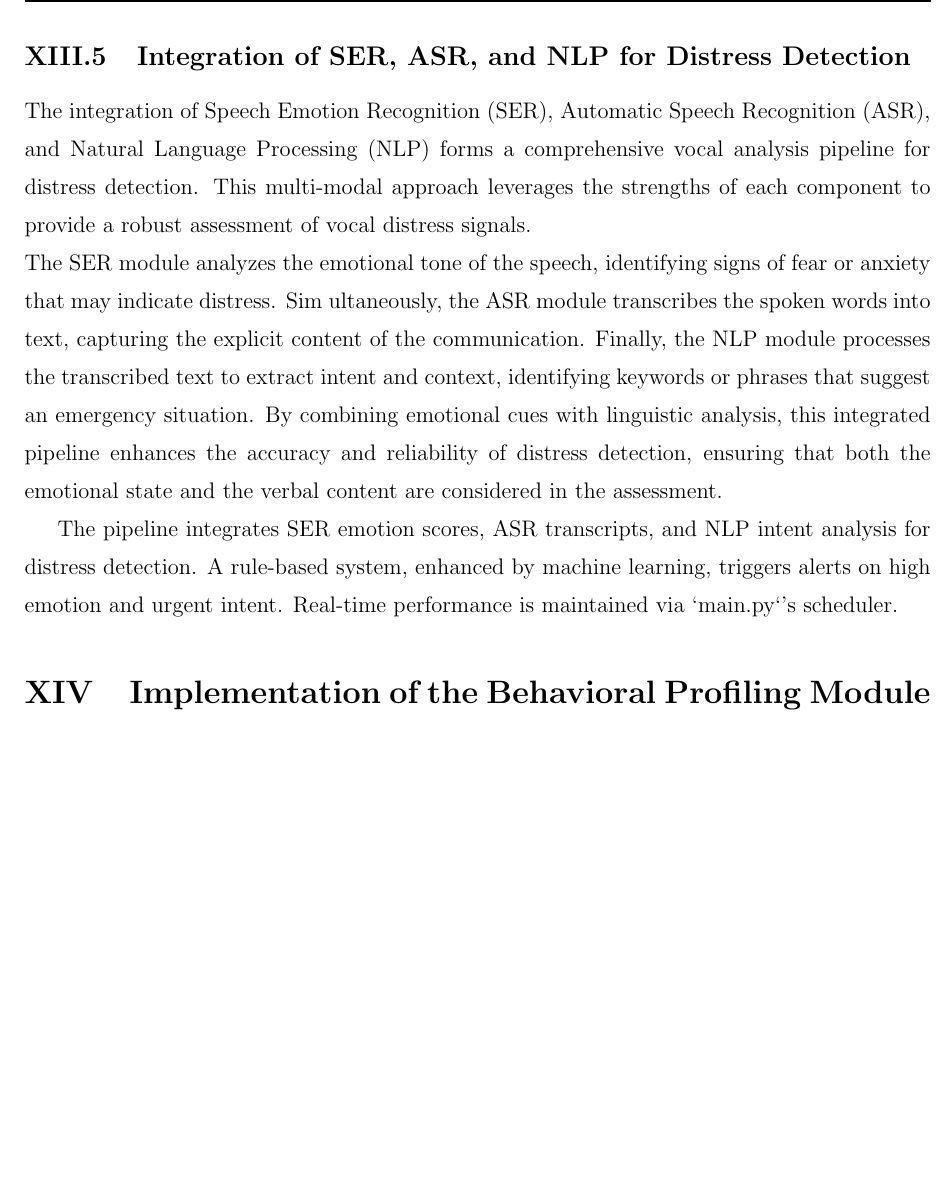
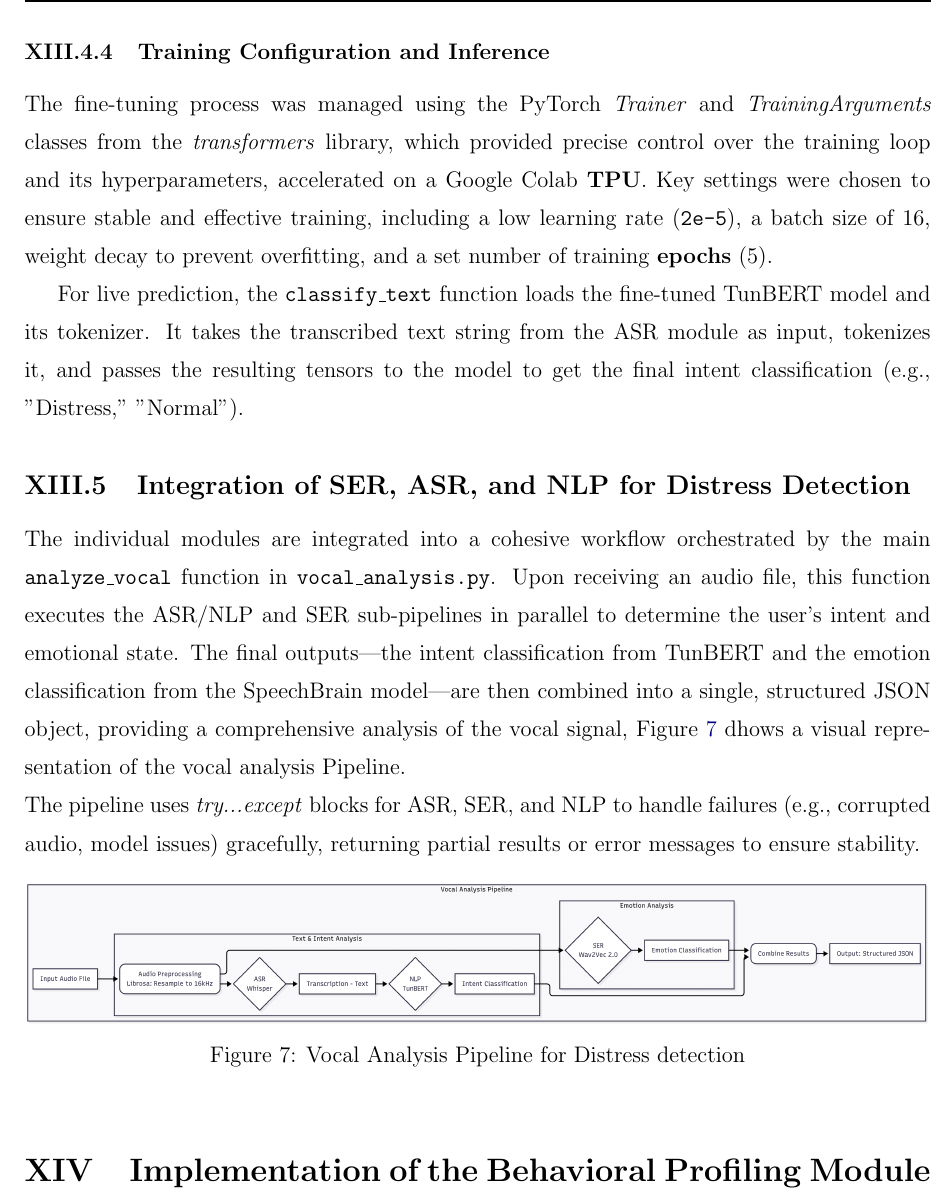
Before and after one commit to BenAmorHanine/personal_security_solution, a LaTeX thesis (Report/Report.tex): part of page 28 of 34, cut at the place of the change, the shorter picture padded with empty space. Compiled offline with pdfLaTeX.

Commit message:
vocal implementation done

```diff
--- a/Report/Report.tex
+++ b/Report/Report.tex
@@ -714,20 +722,29 @@ For live prediction, the \texttt{classify\_text} function loads the fine-tuned T
+\subsubsection{Training Configuration and Inference}
+\label{sec:training_tunbert}
+
+The fine-tuning process was managed using the PyTorch \textit{Trainer} and \textit{TrainingArguments} classes from the \textit{transformers} library, which provided precise control over the training loop and its hyperparameters, accelerated on a Google Colab \textbf{TPU}.
+Key settings were chosen to ensure stable and effective training, including a low learning rate (\texttt{2e-5}),
+a batch size of 16, weight decay to prevent overfitting, and a set number of training \textbf{epochs} (5).
+
+For live prediction, the \texttt{classify\_text} function loads the fine-tuned TunBERT model and its tokenizer. It takes the transcribed text string from the ASR module as input, tokenizes it, and passes the
+resulting tensors to the model to get the final intent classification (e.g., "Distress," "Normal").
+
+\subsection{Integration of SER, ASR, and NLP for Distress Detection}%or multi-modal vocal analysis nhbbklmt pipeline : max 3 jomlett.
+\label{integration_ser_asr_nlp}
+The individual modules are integrated into a cohesive workflow orchestrated by the main \texttt{analyze\_vocal} function in \texttt{vocal\_analysis.py}. Upon receiving an audio file, this function
+executes the ASR/NLP and SER sub-pipelines in parallel to determine the user's intent and emotional state. The final outputs—the intent classification from TunBERT and the emotion classification from
+the SpeechBrain model—are then combined into a single, structured JSON object, providing a comprehensive analysis of the vocal signal, Figure \ref{fig:vocal_pipe} dhows a visual representation of the vocal analysis Pipeline.
+\\The pipeline uses \textit{try...except} blocks for ASR, SER, and NLP to handle failures (e.g., corrupted audio, model issues) gracefully, returning partial results or error messages to ensure stability.
+
+\begin{figure}[h!] % placement options: h=here, t=top, b=bottom, p=page
+    \centering
+    \includegraphics[width=1\textwidth]{images/vocal_analysis_pipeline.png}
+    \caption{Vocal Analysis Pipeline for  Distress detection}
+    \label{fig:vocal_pipe}
+\end{figure}
 
 
 
-\subsection{Integration of SER, ASR, and NLP for Distress Detection}%or multi-modal vocal analysis nhbbklmt pipeline : max 3 jomlett.
-\label{integration_ser_asr_nlp}
-%todo this is only a draft was in the sota chapter
-%todo pipeline image should be present
-The integration of Speech Emotion Recognition (SER), Automatic Speech Recognition (ASR), and Natural Language Processing (NLP) forms a comprehensive vocal analysis pipeline for distress detection.
-This multi-modal approach leverages the strengths of each component to provide a robust assessment of vocal distress signals.
-\\The SER module analyzes the emotional tone of the speech, identifying signs of fear or anxiety that may indicate distress.
-Sim ultaneously, the ASR module transcribes the spoken words into text, capturing the explicit content of the communication.
-Finally, the NLP module processes the transcribed text to extract intent and context, identifying keywords or phrases that suggest an emergency situation.
-By combining emotional cues with linguistic analysis, this integrated pipeline enhances the accuracy and reliability of distress detection, ensuring that both the emotional state and the verbal content are considered in the assessment.
-
-
-The pipeline integrates SER emotion scores, ASR transcripts, and NLP intent analysis for distress detection. A rule-based system, enhanced by machine learning, triggers alerts on high
-emotion and urgent intent. Real-time performance is maintained via `main.py`'s scheduler.
 
 %\begin{thebibliography}{9}
 %\bibitem{schuller2018}
```
Also changed, not shown: Report/images/vocak pipeline.svg (added), Report/images/vocal_analysis_pipeline.png (added), Report/Report.tex (12 more changed lines), 9 other files.
